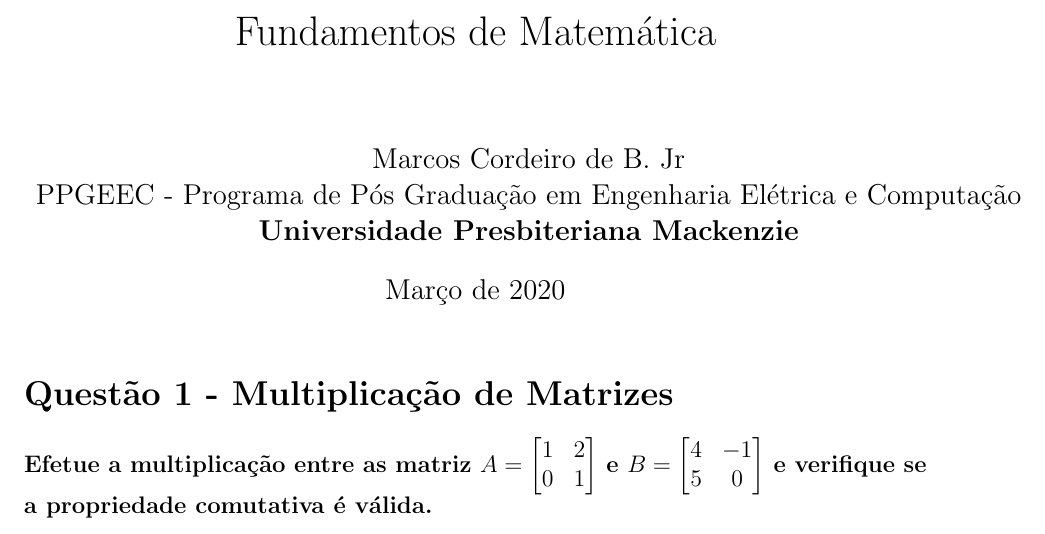
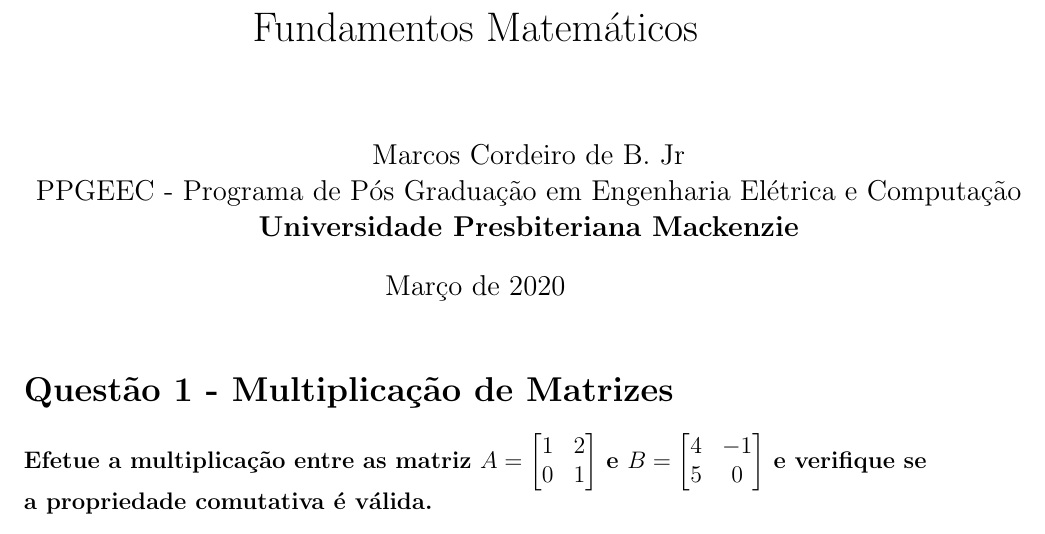
Before and after one commit to MarcosCordeiro/mestrado-mineracao-de-dados, a LaTeX document (Fundamentos-Matematicos/Fundamentos-Matematicos.tex): part of page 1 of 5, cut at the place of the change. Compiled offline with pdfLaTeX.

Commit message:
fix title

```diff
--- a/Fundamentos-Matematicos/Fundamentos-Matematicos.tex
+++ b/Fundamentos-Matematicos/Fundamentos-Matematicos.tex
@@ -10,7 +10,7 @@
 \usepackage{enumitem}
 
 \setlength\parindent{0pt}
-\title{Fundamentos de Matemática}
+\title{Fundamentos Matemáticos}
 \author{Marcos Cordeiro de B. Jr\\
 PPGEEC - Programa de Pós Graduação em Engenharia Elétrica e Computação\\
 \textsc{\textbf{Universidade Presbiteriana Mackenzie}}
```
Also changed, not shown: Fundamentos-Matematicos/Fundamentos-Matematicos.pdf, 3 other files.
